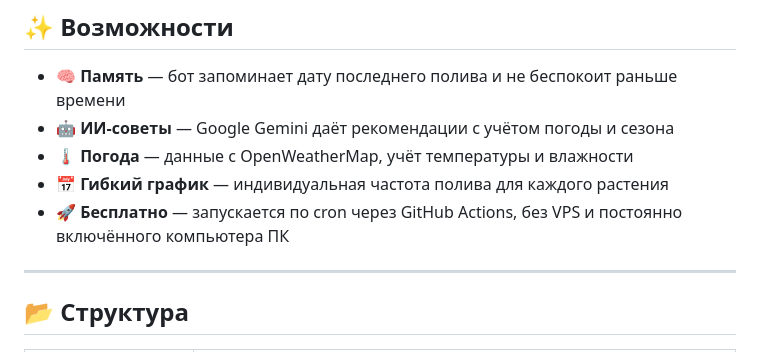
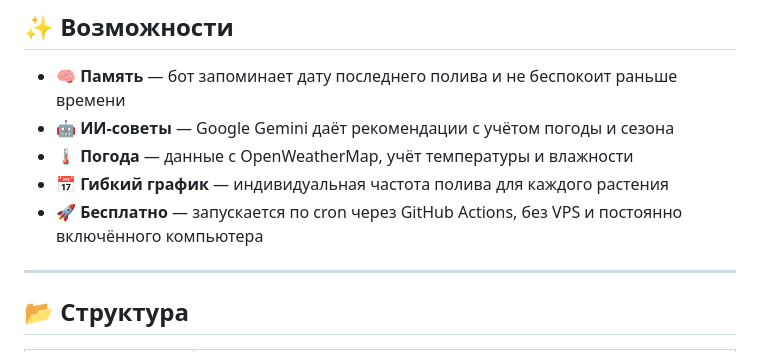
Before and after one commit to becta31/my-garden, a Markdown page: README.md, the part around the change. Rendered like a GitHub page.

Commit message:
писание изменений

```diff
--- a/README.md
+++ b/README.md
@@ -14,7 +14,7 @@
 - 🤖 **ИИ-советы** — Google Gemini даёт рекомендации с учётом погоды и сезона
 - 🌡 **Погода** — данные с OpenWeatherMap, учёт температуры и влажности
 - 📅 **Гибкий график** — индивидуальная частота полива для каждого растения
-- 🚀 **Бесплатно** — запускается по cron через GitHub Actions, без VPS и постоянно включённого компьютера ПК
+- 🚀 **Бесплатно** — запускается по cron через GitHub Actions, без VPS и постоянно включённого компьютера
 
 ---
 
```
